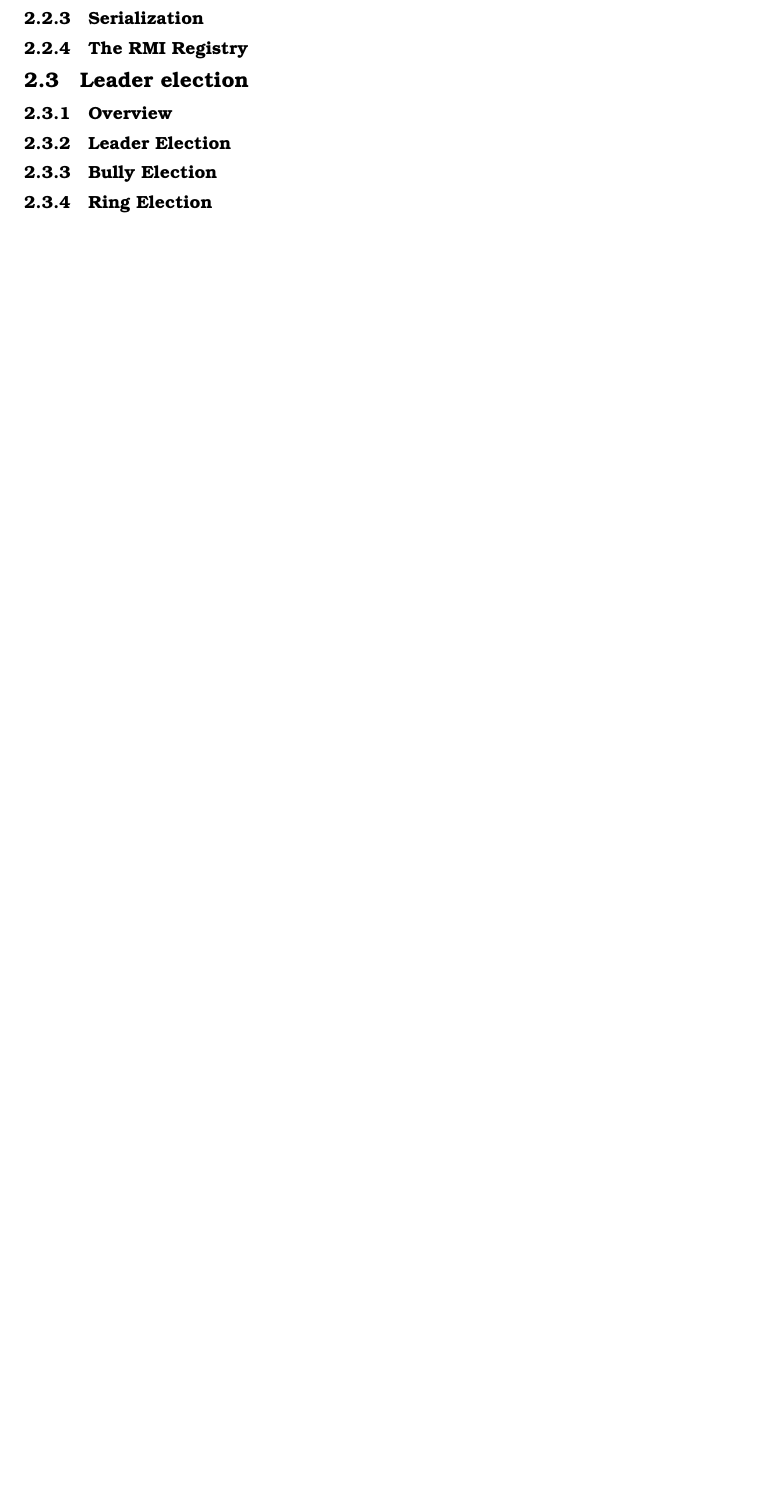
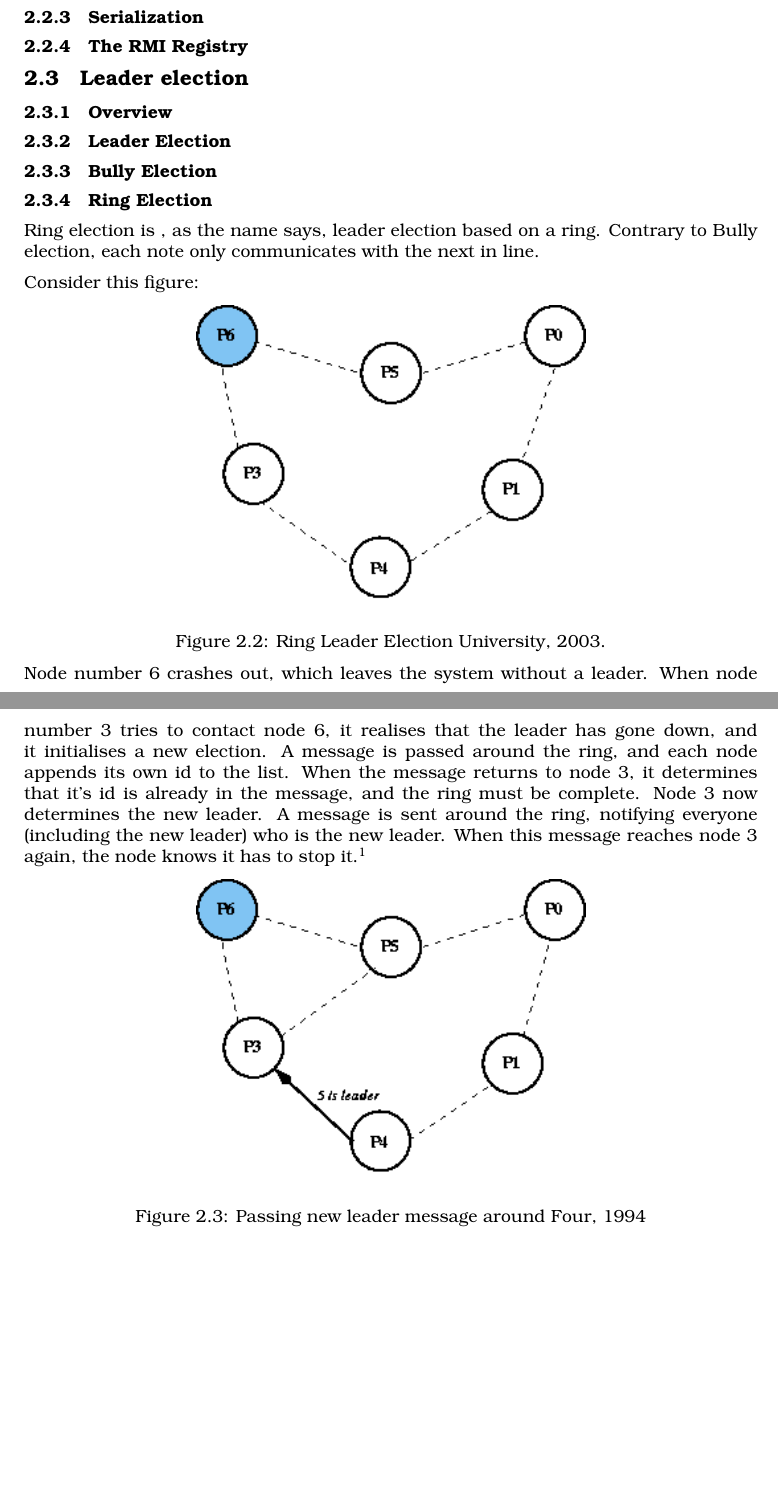
Before and after one commit to GufCab/ITONK_Project, a LaTeX document (03_RMI/Report/Main.tex, which reads 03_RMI/Report/Parts/RemoteMethodInvocation.tex): part of page 5 of 12 before the commit and two parts of pages 6 and 7 of 15 after it, the two joined at a grey line, cut so that both start at the same text, the shorter picture padded with empty space. Compiled offline with pdfLaTeX.

Commit message:
Ring election and RMI parts done. Also added some refs and some pictures

```diff
--- a/03_RMI/Report/Main.tex
+++ b/03_RMI/Report/Main.tex
@@ -6,7 +6,7 @@
 % Put pictures and images here
 \graphicspath{{Pictures/}}
 
-%\addbibresource{./Refrences/refBooks.bib}
+\addbibresource{./Refrences/refBooks.bib}
 
 %Main Report:
 %----------------------------------------------------------
--- a/03_RMI/Report/Parts/RemoteMethodInvocation.tex
+++ b/03_RMI/Report/Parts/RemoteMethodInvocation.tex
@@ -10,3 +29,5 @@ The Java RMI makes this possible.
+    \captionof{figure}{RMI layers \cite{carleton}.}
+\end{center}
 
 \subsection{Serialization}
 
@@ -20,11 +41,18 @@ The Java RMI makes this possible.
 \subsection{Bully Election}
 
 \subsection{Ring Election}
+Ring election is , as the name says, leader election based on a ring. Contrary to Bully election, each note only communicates with the next in line.
 
+Consider this figure:
 
+\begin{center}
+	\includegraphics[scale=1.0]{RingElection_1.png}
+    \captionof{figure}{Ring Leader Election \cite{colostate_RingElec}.}
+\end{center}
 
-%Picture:
-%\begin{center}
-%	\includegraphics[width=\textwidth]{PublishSubscribe_Pattern.png}
-%	\captionof{figure}{Sublish/Subscribe pattern}
-%\end{center}
+Node number 6 crashes out, which leaves the system without a leader. When node number 3 tries to contact node 6, it realises that the leader has gone down, and it initialises a new election. A message is passed around the ring, and each node appends its own id to the list. When the message returns to node 3, it determines that it's id is already in the message, and the ring must be complete. Node 3 now determines the new leader. A message is sent around the ring, notifying everyone (including the new leader) who is the new leader. When this message reaches node 3 again, the node knows it has to stop it.\footcite{colostate_RingElec}
+
+\begin{center}
+	\includegraphics[scale=1.0]{RingElection_2.png}
+    \captionof{figure}{Passing new leader message around \cite{DesignPatterns}}
+\end{center}
```
Also changed, not shown: 03_RMI/Report/Refrences/refBooks.bib (+15 -0 lines), 03_RMI/Report/Pictures/RMI_layers.png (added), 03_RMI/Report/Pictures/RingElection_1.png (added), 03_RMI/Report/Pictures/RingElection_2.png (added), 03_RMI/Report/Main.tex (2 more changed lines), 03_RMI/Report/Parts/RemoteMethodInvocation.tex (19 more changed lines).
